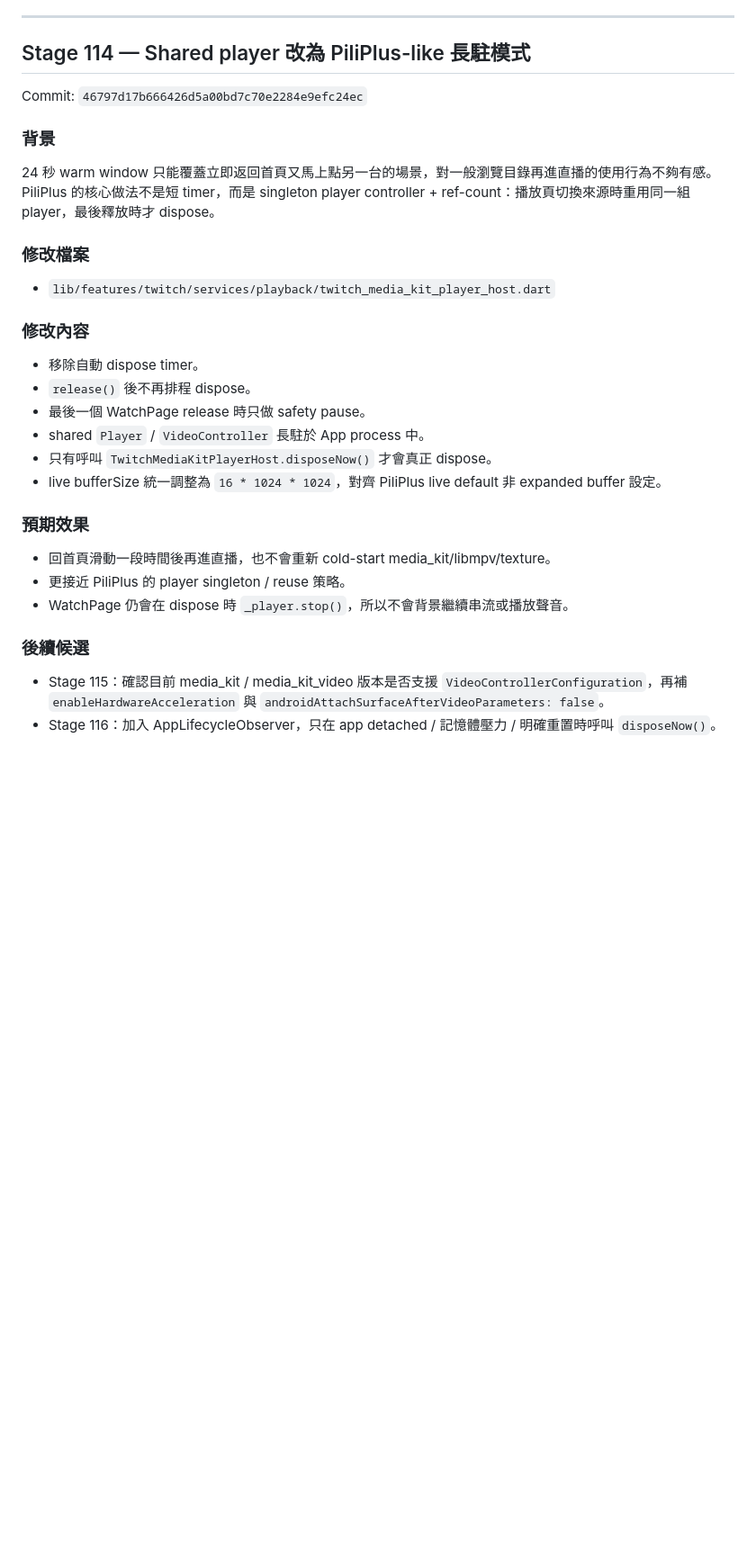
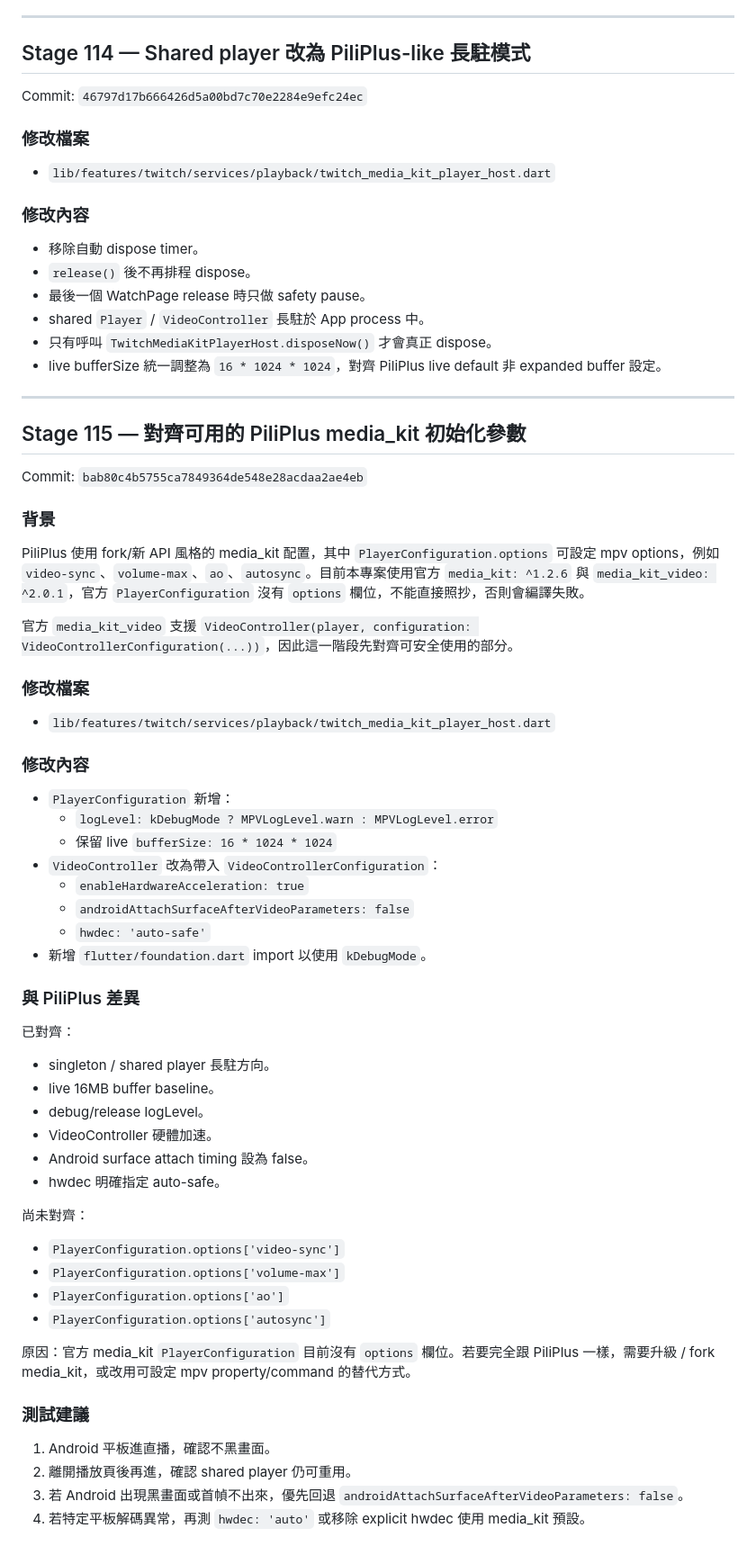
Before and after one commit to harley60504/vioclass, a Markdown page: docs/twitch_development_log.md, the part around the change. Shown at 90% size. Drawn GitHub-style; blank space fills up the shorter version.

Commit message:
Docs: add Stage 115 media_kit parameter alignment

```diff
--- a/docs/twitch_development_log.md
+++ b/docs/twitch_development_log.md
@@ -155,10 +155,6 @@ Commits:
 
 Commit: `46797d17b666426d5a00bd7c70e2284e9efc24ec`
 
-### 背景
-
-24 秒 warm window 只能覆蓋立即返回首頁又馬上點另一台的場景，對一般瀏覽目錄再進直播的使用行為不夠有感。PiliPlus 的核心做法不是短 timer，而是 singleton player controller + ref-count：播放頁切換來源時重用同一組 player，最後釋放時才 dispose。
-
 ### 修改檔案
 
 - `lib/features/twitch/services/playback/twitch_media_kit_player_host.dart`
@@ -172,13 +168,56 @@ Commit: `46797d17b666426d5a00bd7c70e2284e9efc24ec`
 - 只有呼叫 `TwitchMediaKitPlayerHost.disposeNow()` 才會真正 dispose。
 - live bufferSize 統一調整為 `16 * 1024 * 1024`，對齊 PiliPlus live default 非 expanded buffer 設定。
 
-### 預期效果
+---
 
-- 回首頁滑動一段時間後再進直播，也不會重新 cold-start media_kit/libmpv/texture。
-- 更接近 PiliPlus 的 player singleton / reuse 策略。
-- WatchPage 仍會在 dispose 時 `_player.stop()`，所以不會背景繼續串流或播放聲音。
+## Stage 115 — 對齊可用的 PiliPlus media_kit 初始化參數
 
-### 後續候選
+Commit: `bab80c4b5755ca7849364de548e28acdaa2ae4eb`
 
-- Stage 115：確認目前 media_kit / media_kit_video 版本是否支援 `VideoControllerConfiguration`，再補 `enableHardwareAcceleration` 與 `androidAttachSurfaceAfterVideoParameters: false`。
-- Stage 116：加入 AppLifecycleObserver，只在 app detached / 記憶體壓力 / 明確重置時呼叫 `disposeNow()`。
+### 背景
+
+PiliPlus 使用 fork/新 API 風格的 media_kit 配置，其中 `PlayerConfiguration.options` 可設定 mpv options，例如 `video-sync`、`volume-max`、`ao`、`autosync`。目前本專案使用官方 `media_kit: ^1.2.6` 與 `media_kit_video: ^2.0.1`，官方 `PlayerConfiguration` 沒有 `options` 欄位，不能直接照抄，否則會編譯失敗。
+
+官方 `media_kit_video` 支援 `VideoController(player, configuration: VideoControllerConfiguration(...))`，因此這一階段先對齊可安全使用的部分。
+
+### 修改檔案
+
+- `lib/features/twitch/services/playback/twitch_media_kit_player_host.dart`
+
+### 修改內容
+
+- `PlayerConfiguration` 新增：
+  - `logLevel: kDebugMode ? MPVLogLevel.warn : MPVLogLevel.error`
+  - 保留 live `bufferSize: 16 * 1024 * 1024`
+- `VideoController` 改為帶入 `VideoControllerConfiguration`：
+  - `enableHardwareAcceleration: true`
+  - `androidAttachSurfaceAfterVideoParameters: false`
+  - `hwdec: 'auto-safe'`
+- 新增 `flutter/foundation.dart` import 以使用 `kDebugMode`。
+
+### 與 PiliPlus 差異
+
+已對齊：
+
+- singleton / shared player 長駐方向。
+- live 16MB buffer baseline。
+- debug/release logLevel。
+- VideoController 硬體加速。
+- Android surface attach timing 設為 false。
+- hwdec 明確指定 auto-safe。
+
+尚未對齊：
+
+- `PlayerConfiguration.options['video-sync']`
+- `PlayerConfiguration.options['volume-max']`
+- `PlayerConfiguration.options['ao']`
+- `PlayerConfiguration.options['autosync']`
+
+原因：官方 media_kit `PlayerConfiguration` 目前沒有 `options` 欄位。若要完全跟 PiliPlus 一樣，需要升級 / fork media_kit，或改用可設定 mpv property/command 的替代方式。
+
+### 測試建議
+
+1. Android 平板進直播，確認不黑畫面。
+2. 離開播放頁後再進，確認 shared player 仍可重用。
+3. 若 Android 出現黑畫面或首幀不出來，優先回退 `androidAttachSurfaceAfterVideoParameters: false`。
+4. 若特定平板解碼異常，再測 `hwdec: 'auto'` 或移除 explicit hwdec 使用 media_kit 預設。
```
